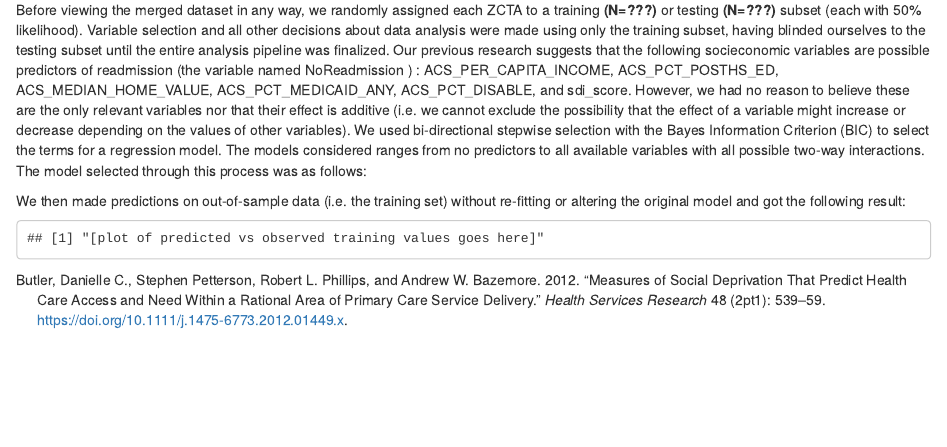
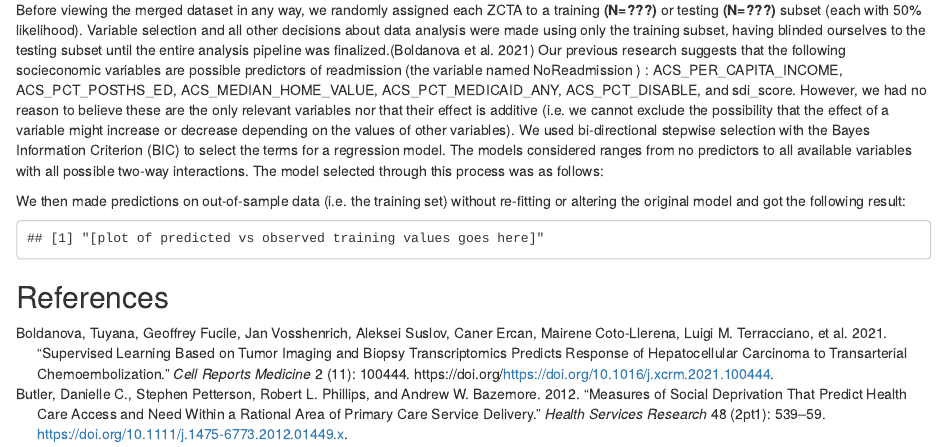
Before and after one commit to catano11/FA21TSCI5230_project, an R Markdown document (Geographic and Social Predictors of Readmission.Rmd): the page in a window 1100 px wide, from 430 px down. Rendered offline with R 4.5, knitr and Pandoc, with nearby package versions.

Commit message:
added a citation (placeholder/example) and the references at the end of the document (note a pagebreak before by using '\newpage' keyword

````diff
--- a/Geographic and Social Predictors of Readmission.Rmd
+++ b/Geographic and Social Predictors of Readmission.Rmd
@@ -25,7 +25,7 @@
 
 ## Analysis
 
-Before viewing the merged dataset in any way, we randomly assigned each ZCTA to a training **(N=???)** or testing **(N=???)** subset (each with 50% likelihood). Variable selection and all other decisions about data analysis were made using only the training subset, having blinded ourselves to the testing subset until the entire analysis pipeline was finalized.
+Before viewing the merged dataset in any way, we randomly assigned each ZCTA to a training **(N=???)** or testing **(N=???)** subset (each with 50% likelihood). Variable selection and all other decisions about data analysis were made using only the training subset, having blinded ourselves to the testing subset until the entire analysis pipeline was finalized.[@Boldanova2021]
 Our previous research suggests that the following socieconomic variables are possible predictors of readmission (the variable named NoReadmission  ) : ACS_PER_CAPITA_INCOME, ACS_PCT_POSTHS_ED, ACS_MEDIAN_HOME_VALUE, ACS_PCT_MEDICAID_ANY, ACS_PCT_DISABLE, and sdi_score. However, we had no reason to believe these are the only relevant variables nor that their effect is additive (i.e. we cannot exclude the possibility that the effect of a variable might increase or decrease depending on the values of other variables).
 We used bi-directional stepwise selection with the Bayes Information Criterion (BIC) to select the terms for a regression model. The models considered ranges from no predictors to all available variables with all possible two-way interactions. The model selected through this process was as follows:
 
@@ -47,3 +47,7 @@
 '[plot of predicted vs observed training values goes here]'
 
 ```
+
+\newpage
+
+## References
--- a/citations.bib
+++ b/citations.bib
@@ -11,3 +11,14 @@
   title = {Measures of Social Deprivation That Predict Health Care Access and Need within a Rational Area of Primary Care Service Delivery},
   journal = {Health Services Research}
 }
+@article{Boldanova2021,
+title = {Supervised learning based on tumor imaging and biopsy transcriptomics predicts response of hepatocellular carcinoma to transarterial chemoembolization},
+journal = {Cell Reports Medicine},
+volume = {2},
+number = {11},
+pages = {100444},
+year = {2021},
+issn = {2666-3791},
+doi = {https://doi.org/10.1016/j.xcrm.2021.100444},
+url = {https://www.sciencedirect.com/science/article/pii/S2666379121003128},
+author = {Tuyana Boldanova and Geoffrey Fucile and Jan Vosshenrich and Aleksei Suslov and Caner Ercan and Mairene Coto-Llerena and Luigi M. Terracciano and Christoph J. Zech and Daniel T. Boll and Stefan Wieland and Markus H. Heim},
````
Also changed, not shown: citations.bib (4 more changed lines).
